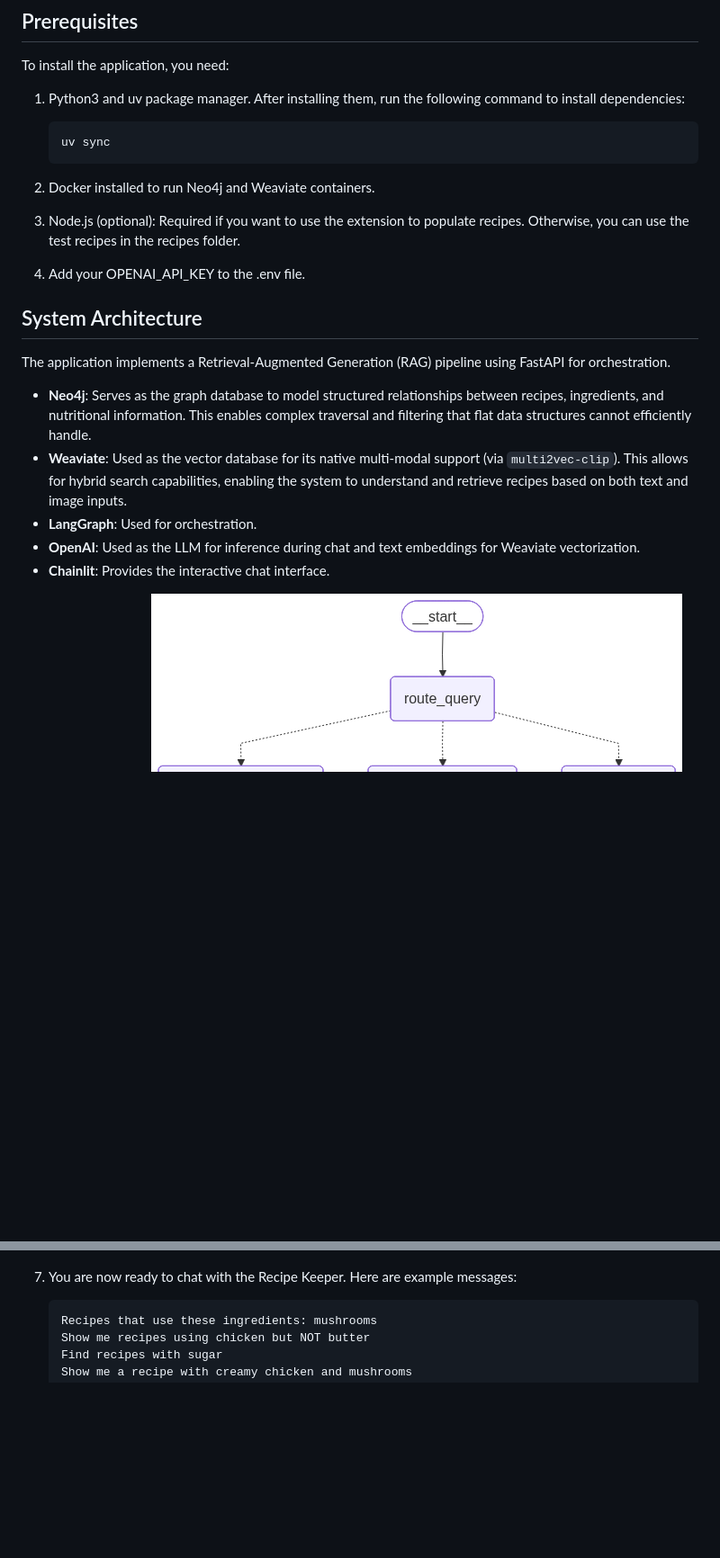
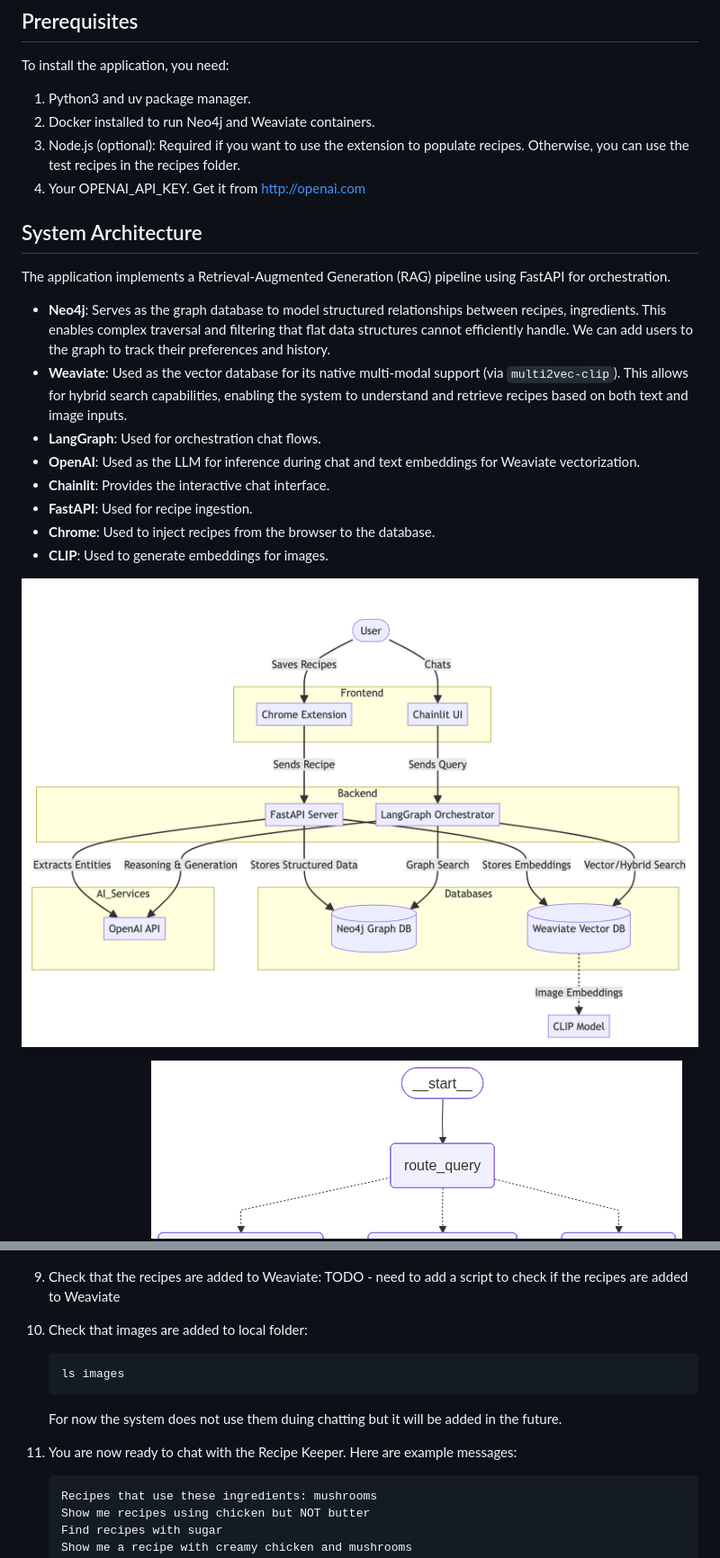
Before and after one commit to ipassynk/recipe_keeper, a Markdown page: README.md, 2 parts joined by grey strips. Shown: that part at 90% size. Drawn GitHub-style; pictures changed too: docs/system_architecture.png (added); blank space fills up the shorter version.

Commit message:
docs: add system architecture diagram and update README with detailed setup and component descriptions.

````diff
--- a/README.md
+++ b/README.md
@@ -6,24 +6,28 @@ Hope you like this app and bon appétit!
 
 To install the application, you need:
 
-1. Python3 and uv package manager. After installing them, run the following command to install dependencies:
-
-    ```bash
-    uv sync
-    ```
+1. Python3 and uv package manager.
 2. Docker installed to run Neo4j and Weaviate containers.
 3. Node.js (optional): Required if you want to use the extension to populate recipes. Otherwise, you can use the test recipes in the recipes folder.
-4. Add your OPENAI_API_KEY to the .env file.
+4. Your OPENAI_API_KEY. Get it from http://openai.com
 
 ## System Architecture
 
 The application implements a Retrieval-Augmented Generation (RAG) pipeline using FastAPI for orchestration.
 
-* **Neo4j**: Serves as the graph database to model structured relationships between recipes, ingredients, and nutritional information. This enables complex traversal and filtering that flat data structures cannot efficiently handle.
+* **Neo4j**: Serves as the graph database to model structured relationships between recipes, ingredients. This enables complex traversal and filtering that flat data structures cannot efficiently handle. We can add users to the graph to track their preferences and history.
 * **Weaviate**: Used as the vector database for its native multi-modal support (via `multi2vec-clip`). This allows for hybrid search capabilities, enabling the system to understand and retrieve recipes based on both text and image inputs.
-* **LangGraph**: Used for orchestration.
+* **LangGraph**: Used for orchestration chat flows.
 * **OpenAI**: Used as the LLM for inference during chat and text embeddings for Weaviate vectorization.
 * **Chainlit**: Provides the interactive chat interface.
+* **FastAPI**: Used for recipe ingestion.
+* **Chrome**:  Used to inject recipes from the browser to the database.
+* **CLIP**: Used to generate embeddings for images.
+
+
+
+
+![System Architecture](docs/system_architecture.png)
 
 Here is the chat flow:
 ![alt text](docs/recipe_keeper.png)
@@ -83,7 +106,16 @@ Here is the chat flow:
 
     ![alt text](docs/graph.png)
 
-7. You are now ready to chat with the Recipe Keeper.
+9. Check that the recipes are added to Weaviate:
+    TODO - need to add a script to check if the recipes are added to Weaviate
+
+10. Check that images are added to local folder:
+    ```bash
+    ls images
+    ```
+    For now the system does not use them duing chatting but it will be added in the future.
+
+11. You are now ready to chat with the Recipe Keeper.
     Here are example messages:
 
     ```
````
Also changed, not shown: other parts of README.md (+31 -10 lines).
